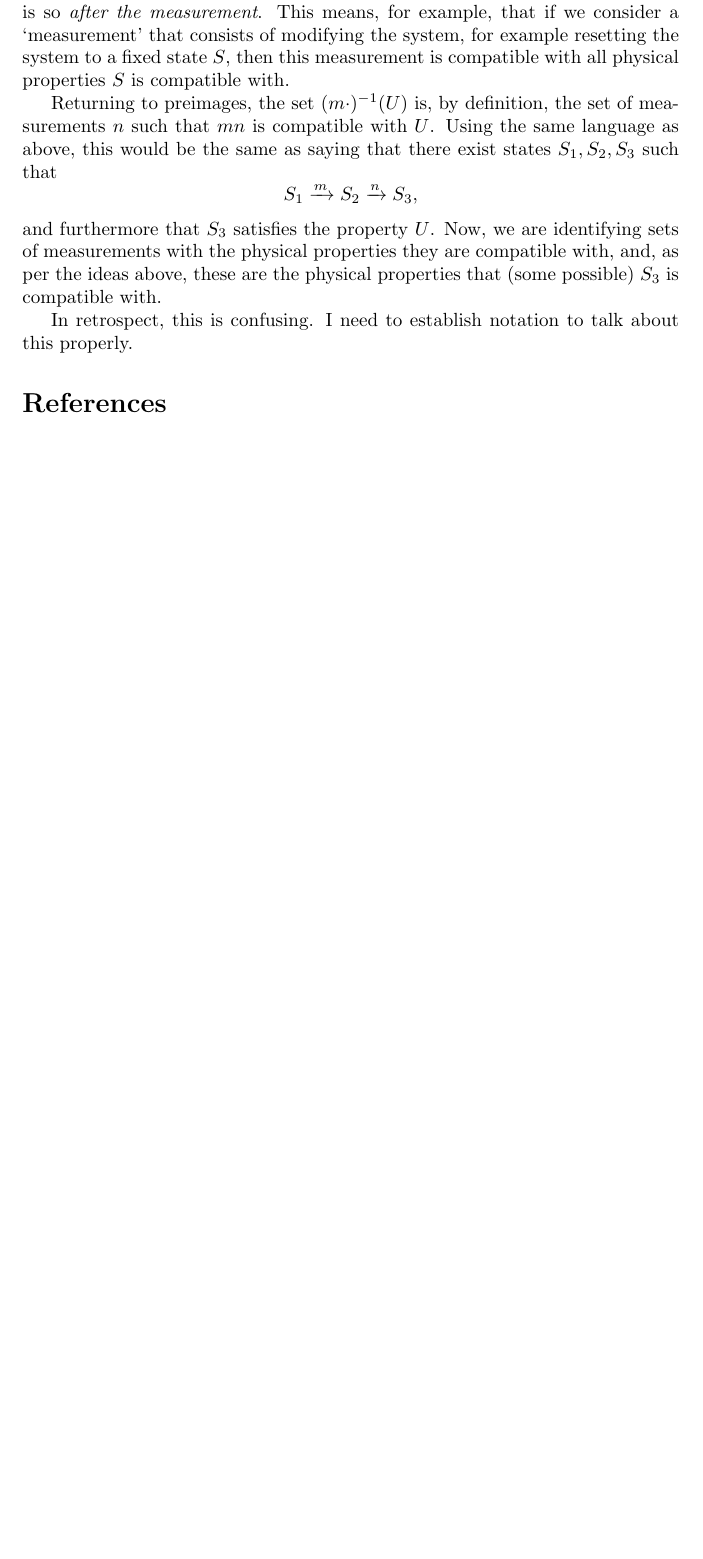
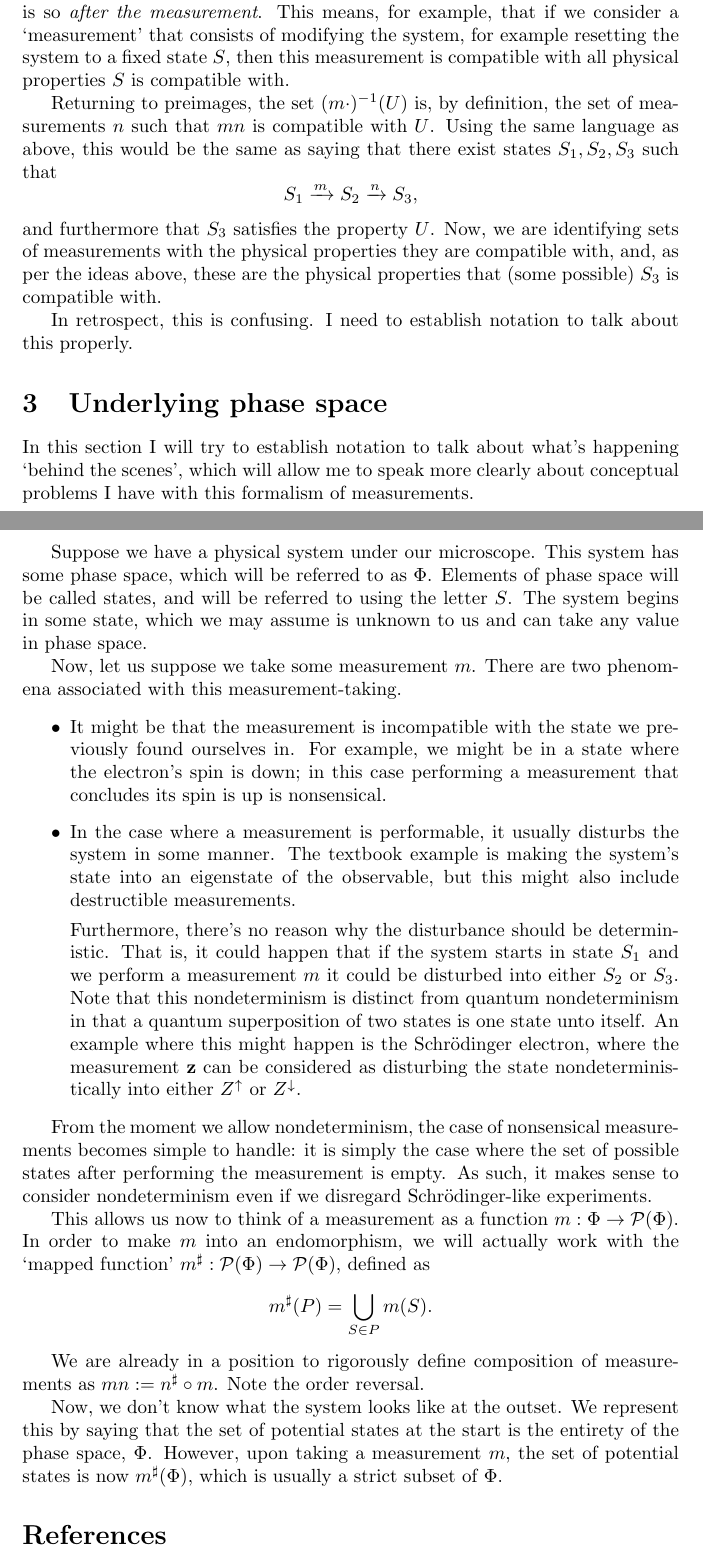
Before and after one commit to robly18/theorems, a LaTeX document (measurement/measurement.tex): part of page 4 of 4 before the commit and two parts of pages 4 and 5 of 6 after it, the two joined at a grey line, cut so that both start at the same text, the shorter picture padded with empty space. Compiled offline with pdfLaTeX.

Commit message:
work on formalism for behind the scenes

```diff
--- a/measurement/measurement.tex
+++ b/measurement/measurement.tex
@@ -19,6 +19,8 @@
 \DeclareMathOperator{\Hom}{Hom}
 
 \newcommand{\R}{\mathbb{R}}
+
+\newcommand{\ps}{\mathcal{P}}
 
 \begin{document}
 \maketitle
@@ -93,6 +95,31 @@ and furthermore that $S_3$ satisfies the property $U$. Now, we are identifying s
 In retrospect, this is confusing. I need to establish notation to talk about this properly.
 \end{problem}
 
+\section{Underlying phase space}
+
+In this section I will try to establish notation to talk about what's happening `behind the scenes', which will allow me to speak more clearly about conceptual problems I have with this formalism of measurements.
+
+Suppose we have a physical system under our microscope. This system has some phase space, which will be referred to as $\Phi$. Elements of phase space will be called states, and will be referred to using the letter $S$. The system begins in some state, which we may assume is unknown to us and can take any value in phase space.
+
+Now, let us suppose we take some measurement $m$. There are two phenomena associated with this measurement-taking.
+
+\begin{itemize}
+\item It might be that the measurement is incompatible with the state we previously found ourselves in. For example, we might be in a state where the electron's spin is down; in this case performing a measurement that concludes its spin is up is nonsensical.
+
+\item In the case where a measurement is performable, it usually disturbs the system in some manner. The textbook example is making the system's state into an eigenstate of the observable, but this might also include destructible measurements.
+
+Furthermore, there's no reason why the disturbance should be deterministic. That is, it could happen that if the system starts in state $S_1$ and we perform a measurement $m$ it could be disturbed into either $S_2$ or $S_3$. Note that this nondeterminism is distinct from quantum nondeterminism in that a quantum superposition of two states is one state unto itself. An example where this might happen is the Schrödinger electron, where the measurement $\mathbf{z}$ can be considered as disturbing the state nondeterministically into either $Z^\uparrow$ or $Z^\downarrow$.
+\end{itemize}
+
+From the moment we allow nondeterminism, the case of nonsensical measurements becomes simple to handle: it is simply the case where the set of possible states after performing the measurement is empty. As such, it makes sense to consider nondeterminism even if we disregard Schrödinger-like experiments.
+
+This allows us now to think of a measurement as a function $m : \Phi \to \ps(\Phi)$. In order to make $m$ into an endomorphism, we will actually work with the `mapped function' $m^\sharp : \ps(\Phi) \to \ps(\Phi)$, defined as
+\[m^\sharp(P) = \bigcup_{S \in P} m(S).\]
+
+We are already in a position to rigorously define composition of measurements as $mn := n^\sharp \circ m$. Note the order reversal.
+
+Now, we don't know what the system looks like at the outset. We represent this by saying that the set of potential states at the start is the entirety of the phase space, $\Phi$. However, upon taking a measurement $m$, the set of potential states is now $m^\sharp(\Phi)$, which is usually a strict subset of $\Phi$.
+
 \bibliography{bibliography}{}
 \bibliographystyle{plain}
 
```
